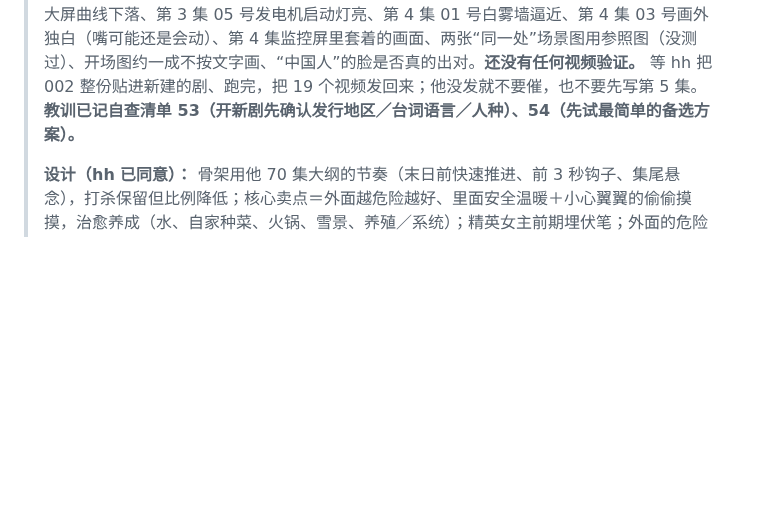
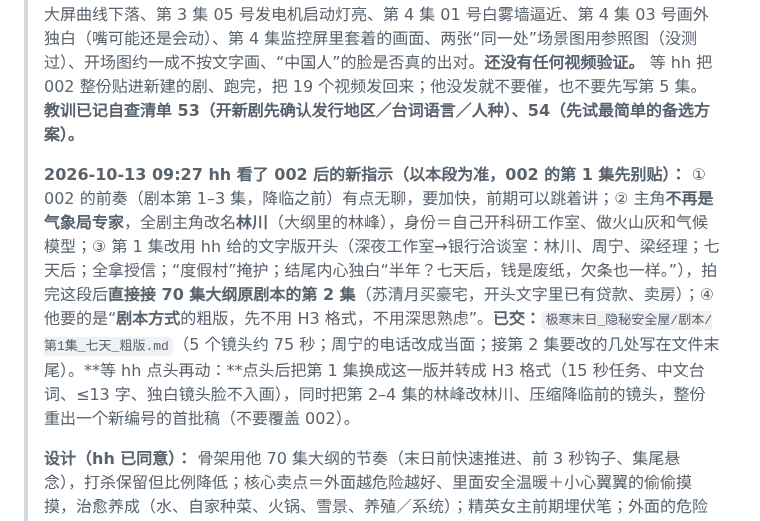
Before and after one commit to hehaiwei1234-glitch/minimaxH3-To-yunfuwuqi, a Markdown page: CLAUDE.md, the part around the change. GitHub-like rendering; blank space fills up the shorter version.

Commit message:
新剧第1集粗版剧本（林川、周宁、梁经理开头）；CLAUDE.md 记录 hh 09:27 的新指示
Co-Authored-By: Claude Sonnet 5.5 <noreply@anthropic.com>
Claude-Session: https://claude.ai/code/session_019on5zkYZqLdhwCsEN8PtXo

```diff
--- a/CLAUDE.md
+++ b/CLAUDE.md
@@ -9,6 +9,8 @@
 > **旧剧（只简述）：** 《Alpha继兄的笼中吻》剧本第 1–60 集全部写完（`Alpha继兄的笼中吻/`）；第 1–26 集跑过并分析，第 27–60 集（合并稿 008→012）没有视频验证。练手的价值是沉淀出的体系：`docs/H3通用规律.md`（v1.9，14 条）、`docs/Claude易错点自查清单.md`（51 条）、`docs/软件使用与创作技巧.md`（到第十九节）、写稿工具 `tools/_h3draft.py`／`_scene.py`／`_blocking.py`／`lint_draft.py`、整理工具 `tools/clip_trimmer/`（v4，整批 zip 拖入、自动合成每集成片＋总片）。旧剧不再主动推进。**2026-10-12 18:55 hh 说他执行到剧本第 26 集，要后面合成一个包挂机跑完：已把 008→012 合并为 `Alpha继兄的笼中吻/合并稿/013_第27-60集_合并全集_制作稿_追加(.json|_全选复制粘贴.txt)`（34 集、218 个任务、约 1634 秒、1104 KB；素材 128≤200、角色 86≤100、文件 ≤3MB，均在插件上限内；与已跑的 006 逐项一致、种子不重复、格式校验通过）。以后 hh 贴的是 013，不要再分别贴 008–012（它们保留不删）；必须等第 25–26 集那批在插件里全部完成才能追加，追加窗口不要勾每集／总／任务秒数。**
 >
 > **现在做的（当前主线）：** 新剧《极寒末日：我的隐秘安全屋》，**发行地区＝中国，台词＝中文普通话**（hh 2026-10-13 09:02：“台词是中文啊，大哥。我这次发中国”）。**2026-10-13 09:15 已重做第 1–4 集，取代 001（001 作废，已移到 `极寒末日_隐秘安全屋/合并稿/旧合并稿/`，不要贴）：**`极寒末日_隐秘安全屋/合并稿/002_第1-4集_十五秒中文版_制作稿(.json|_全选复制粘贴.txt)`，**首批、不是追加**（hh 新建一部剧后整份贴入）；**19 个任务 × 15 秒 = 285 秒，4 集（4／4／5／6 个任务）**，种子 31101–31406，生成脚本 `tools/gen_jihan_ep1_4_002.py`（头部有每个任务的内容和“偏离大纲”清单）。素材 24 个＝人物 12＋场景 12，角色 12 个。写法检查 0 问题（3 人同框的 2 条提示）、站位表通过、插件格式校验通过。**为什么重做（hh 2026-10-13 08:47）：** ① 他发现最早的第一版（每个任务 15 秒）最流畅，开场图是最大的不稳定因素（约一成不按文字画，31 张开场图风险大），要求整部试 15 秒一个任务（怎么塞进 15 秒由我定）；② 001 被我写成了欧美剧——肖像提示词没写人种、名字美国化、台词英语（自查清单 53、54）。**现在：**名字回到林峰／苏清月／赵虎，配角魏局长、钱经理（资产经理）、文助理、唐博士（新增，超算大屏那场的同事）、彪子；人物提示词写 Chinese（`eth` 参数）；声音写 Mandarin；`configure(lang='zh')`，台词按汉字数/4 秒估时，≤13 个汉字，不以人名开头；独白测试放在第 4 集 03 号（林峰背对镜头煎牛排，嘴不动，`vo=` 画外独白“他们都说我疯了。”）。**15 秒的塞法：**一个任务＝同地点同批人的 2–3 拍慢动作＋最多 2 句台词（第一句 1–2.5 秒、第二句最晚 7 秒）。**H3 的风险（交稿时单列、不算我的错）：**15 秒任务可能在约 8 秒自己切镜（之前唯一一次 15 秒测试 n=1）、台词开口晚（15 秒里第二句可能挤到后面）、3 人同框（第 2 集 03 号、第 3 集 03 号）、第 2 集 03 号林峰走出画面、超算大屏曲线下落、第 3 集 05 号发电机启动灯亮、第 4 集 01 号白雾墙逼近、第 4 集 03 号画外独白（嘴可能还是会动）、第 4 集监控屏里套着的画面、两张“同一处”场景图用参照图（没测过）、开场图约一成不按文字画、“中国人”的脸是否真的出对。**还没有任何视频验证。** 等 hh 把 002 整份贴进新建的剧、跑完，把 19 个视频发回来；他没发就不要催，也不要先写第 5 集。**教训已记自查清单 53（开新剧先确认发行地区／台词语言／人种）、54（先试最简单的备选方案）。**
+>
+> **2026-10-13 09:27 hh 看了 002 后的新指示（以本段为准，002 的第 1 集先别贴）：** ① 002 的前奏（剧本第 1–3 集，降临之前）有点无聊，要加快，前期可以跳着讲；② 主角**不再是气象局专家**，全剧主角改名**林川**（大纲里的林峰），身份＝自己开科研工作室、做火山灰和气候模型；③ 第 1 集改用 hh 给的文字版开头（深夜工作室→银行洽谈室：林川、周宁、梁经理；七天后；全拿授信；“度假村”掩护；结尾内心独白“半年？七天后，钱是废纸，欠条也一样。”），拍完这段后**直接接 70 集大纲原剧本的第 2 集**（苏清月买豪宅，开头文字里已有贷款、卖房）；④ 他要的是“**剧本方式**的粗版，先不用 H3 格式，不用深思熟虑”。**已交：**`极寒末日_隐秘安全屋/剧本/第1集_七天_粗版.md`（5 个镜头约 75 秒；周宁的电话改成当面；接第 2 集要改的几处写在文件末尾）。**等 hh 点头再动：**点头后把第 1 集换成这一版并转成 H3 格式（15 秒任务、中文台词、≤13 字、独白镜头脸不入画），同时把第 2–4 集的林峰改林川、压缩降临前的镜头，整份重出一个新编号的首批稿（不要覆盖 002）。
 >
 > **设计（hh 已同意）：** 骨架用他 70 集大纲的节奏（末日前快速推进、前 3 秒钩子、集尾悬念），打杀保留但比例降低；核心卖点＝外面越危险越好、里面安全温暖＋小心翼翼的偷偷摸摸，治愈养成（水、自家种菜、火锅、雪景、养殖／系统）；精英女主前期埋伏笔；外面的危险用 H3 做得稳的办法表现（见技巧文档第十九节：当面代替电话、警报声＋红灯代替屏幕文字、白雾逼近＋冻结后的静止街景代替瞬间冻结、按键再拍结果、口头倒计时＋红色时钟特写）。后面要安排 3 场决斗才能收尾：蒸汽陷阱对赵虎、缓冲舱陷阱对叛徒劫匪、终局军阀＋温压弹塌方，然后回到平静（怀孕、解冻洪水、生产、三年后开门，对应大纲第 60–70 集）。GPT 版里可借的回呼：钥匙、白板规则、水位浮标、粉笔线、无线电避难所。原始材料（hh 的笔记、70 集大纲、GPT 版）在 `/root/.claude/uploads/…`，不在仓库里；新聊天需要时让 hh 重传。
 >
```
Also changed, not shown: 极寒末日_隐秘安全屋/剧本/第1集_七天_粗版.md (added, +42 -0 lines).
